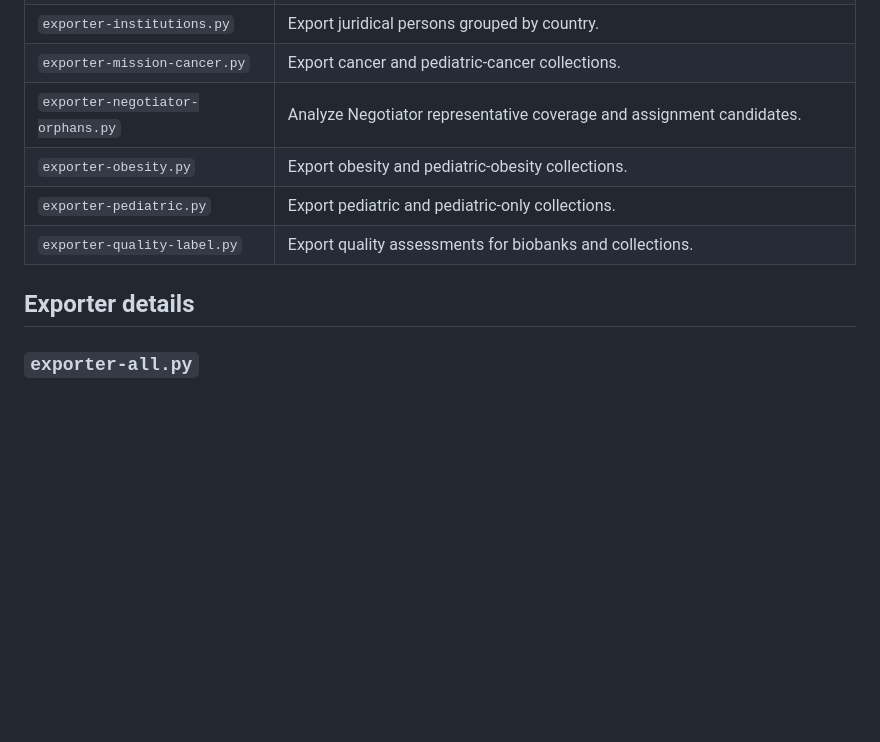
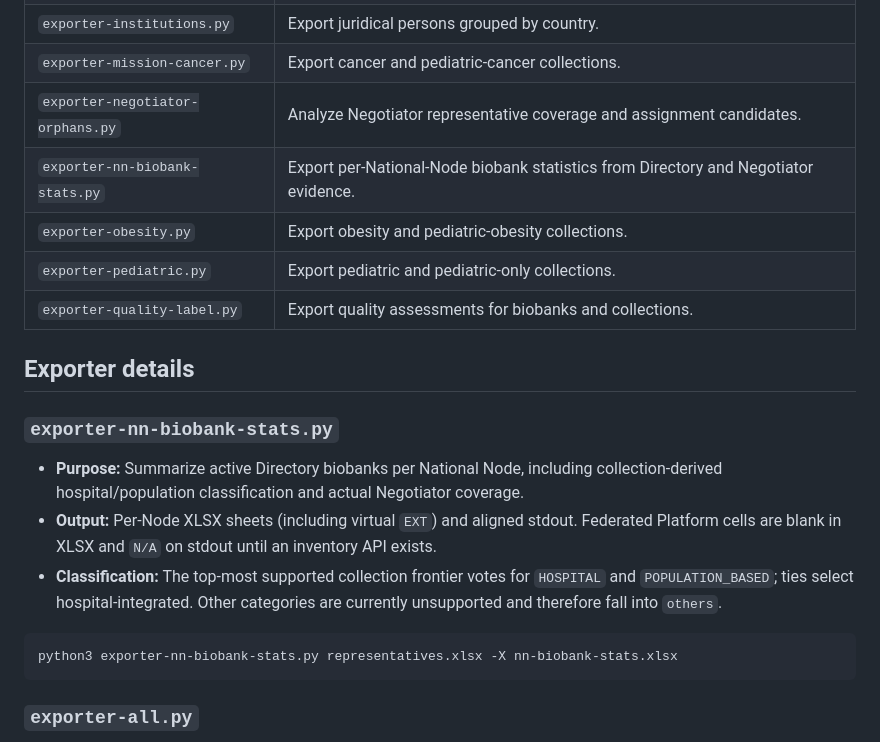
Before and after one commit to BBMRI-ERIC/directory-scripts, a Markdown page: docs/exporters.md, the part around the change. Rendered like a GitHub page; blank space fills up the shorter version.

Commit message:
Document Node biobank statistics exporter

````diff
--- a/docs/exporters.md
+++ b/docs/exporters.md
@@ -20,11 +20,26 @@ withdrawn-scope, and logging conventions documented in
 | `exporter-institutions.py` | Export juridical persons grouped by country. |
 | `exporter-mission-cancer.py` | Export cancer and pediatric-cancer collections. |
 | `exporter-negotiator-orphans.py` | Analyze Negotiator representative coverage and assignment candidates. |
+| `exporter-nn-biobank-stats.py` | Export per-National-Node biobank statistics from Directory and Negotiator evidence. |
 | `exporter-obesity.py` | Export obesity and pediatric-obesity collections. |
 | `exporter-pediatric.py` | Export pediatric and pediatric-only collections. |
 | `exporter-quality-label.py` | Export quality assessments for biobanks and collections. |
 
 ## Exporter details
+
+### `exporter-nn-biobank-stats.py`
+
+- **Purpose:** Summarize active Directory biobanks per National Node, including
+  collection-derived hospital/population classification and actual Negotiator coverage.
+- **Output:** Per-Node XLSX sheets (including virtual `EXT`) and aligned stdout.
+  Federated Platform cells are blank in XLSX and `N/A` on stdout until an inventory API exists.
+- **Classification:** The top-most supported collection frontier votes for
+  `HOSPITAL` and `POPULATION_BASED`; ties select hospital-integrated. Other
+  categories are currently unsupported and therefore fall into `others`.
+
+```bash
+python3 exporter-nn-biobank-stats.py representatives.xlsx -X nn-biobank-stats.xlsx
+```
 
 ### `exporter-all.py`
 
````
